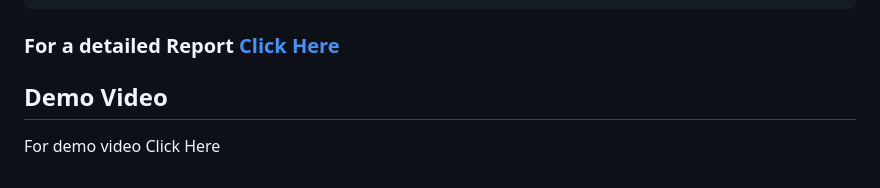
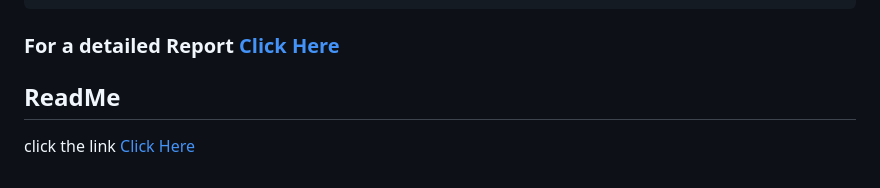
Before and after one commit to SisayNegashMengistu/XAI, a Markdown page: README.md, the part around the change. GitHub-like rendering.

Commit message:
initial commit

```diff
--- a/README.md
+++ b/README.md
@@ -122,6 +122,6 @@ Start the server
 ### For a detailed Report <a href="https://github.com/Kumar-laxmi/Heart-Disease-Prediction-System/blob/main/REPORT/PYTHON%20CAPSTONE%20PROJECT%20REPORT%20(TEAM%202).pdf">Click Here</a>
 
 
-## Demo Video
-For demo video
-<a href="">Click Here</a>
+## ReadMe
+click the link
+<a href="https://github.com/SisayNegashMengistu/XAIWithREADME">Click Here</a>
```
